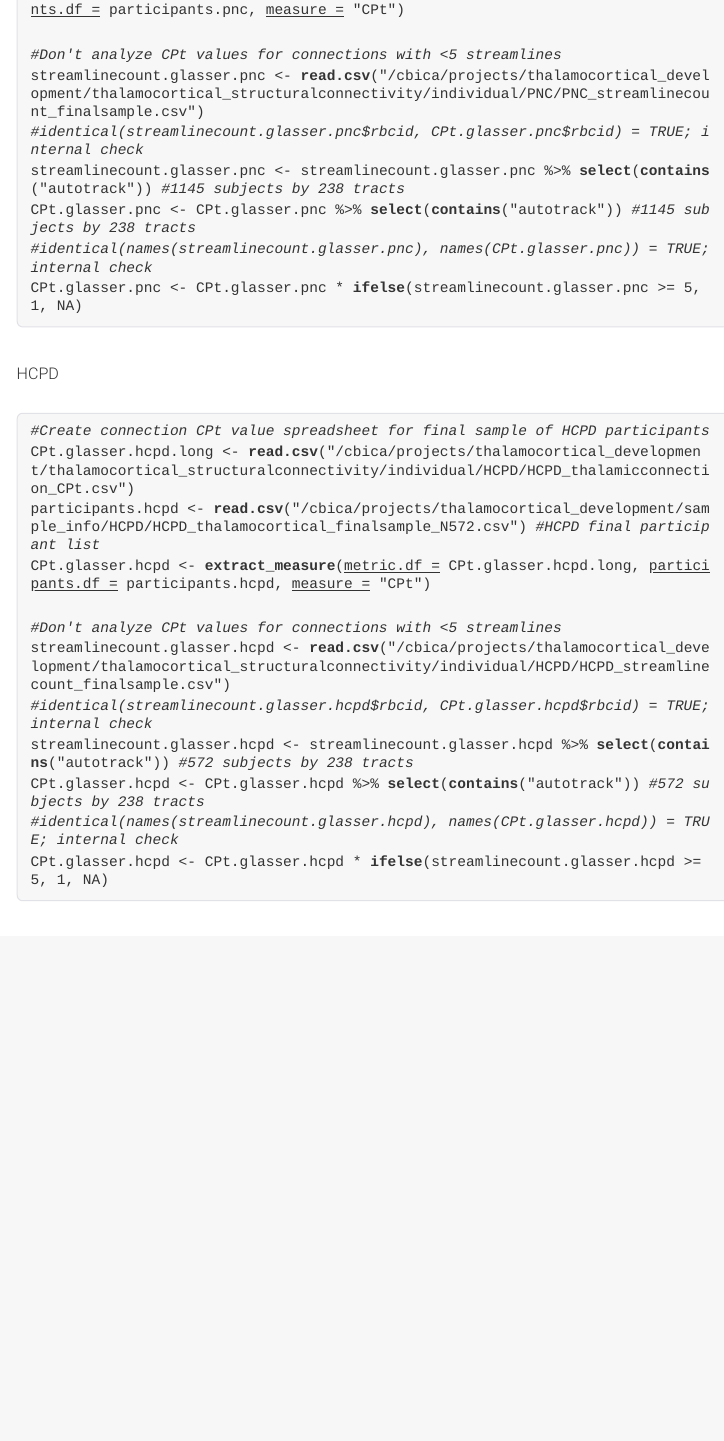
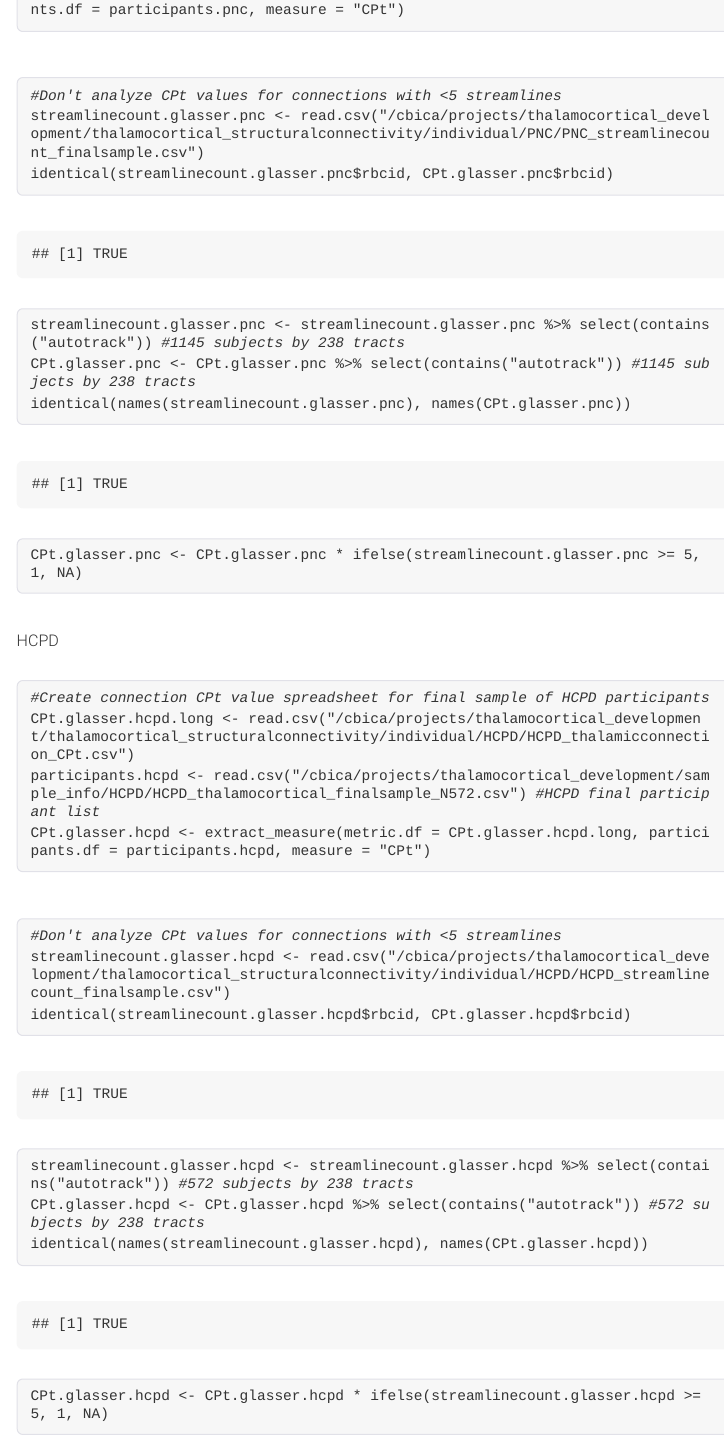
Before and after one commit to PennLINC/thalamocortical_development, an R Markdown document (results/tract_anatomy/thalamocortical_connection_anatomy.Rmd): the page in a window 1100 px wide, from 16150 px down. The pictures show the output file results/tract_anatomy/thalamocortical_connection_anatomy.html that the author committed with the source, opened offline; menus at the side of the page are left out; long lines of code are wrapped.

Commit message:
thalamocortical connection anatomy

````diff
--- a/results/tract_anatomy/thalamocortical_connection_anatomy.Rmd
+++ b/results/tract_anatomy/thalamocortical_connection_anatomy.Rmd
@@ -355,13 +355,18 @@ PNC
 CPt.glasser.pnc.long <- read.csv("/cbica/projects/thalamocortical_development/thalamocortical_structuralconnectivity/individual/PNC/PNC_thalamicconnection_CPt.csv") #thalamic connection CPt gradient values, generated by /tract_measures/CPtgradient_values/lthalamocortical_calculate_CPtvalues.sh and /tract_measures/CPtgradient_values/thalamocortical_CPtvalues.py
 participants.pnc <- read.csv("/cbica/projects/thalamocortical_development/sample_info/PNC/PNC_thalamocortical_finalsample_N1145.csv") #PNC final participant list
 CPt.glasser.pnc <- extract_measure(metric.df = CPt.glasser.pnc.long, participants.df = participants.pnc, measure = "CPt")
+```
 
+```{r}
 #Don't analyze CPt values for connections with <5 streamlines
 streamlinecount.glasser.pnc <- read.csv("/cbica/projects/thalamocortical_development/thalamocortical_structuralconnectivity/individual/PNC/PNC_streamlinecount_finalsample.csv")
-#identical(streamlinecount.glasser.pnc$rbcid, CPt.glasser.pnc$rbcid) = TRUE; internal check
+identical(streamlinecount.glasser.pnc$rbcid, CPt.glasser.pnc$rbcid)
+```
+
+```{r}
 streamlinecount.glasser.pnc <- streamlinecount.glasser.pnc %>% select(contains("autotrack")) #1145 subjects by 238 tracts
 CPt.glasser.pnc <- CPt.glasser.pnc %>% select(contains("autotrack")) #1145 subjects by 238 tracts
-#identical(names(streamlinecount.glasser.pnc), names(CPt.glasser.pnc)) = TRUE; internal check
+identical(names(streamlinecount.glasser.pnc), names(CPt.glasser.pnc))
 CPt.glasser.pnc <- CPt.glasser.pnc * ifelse(streamlinecount.glasser.pnc >= 5, 1, NA)
 ```
 
@@ -371,13 +376,18 @@ HCPD
 CPt.glasser.hcpd.long <- read.csv("/cbica/projects/thalamocortical_development/thalamocortical_structuralconnectivity/individual/HCPD/HCPD_thalamicconnection_CPt.csv")
 participants.hcpd <- read.csv("/cbica/projects/thalamocortical_development/sample_info/HCPD/HCPD_thalamocortical_finalsample_N572.csv") #HCPD final participant list
 CPt.glasser.hcpd <- extract_measure(metric.df = CPt.glasser.hcpd.long, participants.df = participants.hcpd, measure = "CPt")
+```
 
+```{r}
 #Don't analyze CPt values for connections with <5 streamlines
 streamlinecount.glasser.hcpd <- read.csv("/cbica/projects/thalamocortical_development/thalamocortical_structuralconnectivity/individual/HCPD/HCPD_streamlinecount_finalsample.csv")
-#identical(streamlinecount.glasser.hcpd$rbcid, CPt.glasser.hcpd$rbcid) = TRUE; internal check
+identical(streamlinecount.glasser.hcpd$rbcid, CPt.glasser.hcpd$rbcid)
+```
+
+```{r}
 streamlinecount.glasser.hcpd <- streamlinecount.glasser.hcpd %>% select(contains("autotrack")) #572 subjects by 238 tracts
 CPt.glasser.hcpd <- CPt.glasser.hcpd %>% select(contains("autotrack")) #572 subjects by 238 tracts
-#identical(names(streamlinecount.glasser.hcpd), names(CPt.glasser.hcpd)) = TRUE; internal check
+identical(names(streamlinecount.glasser.hcpd), names(CPt.glasser.hcpd))
 CPt.glasser.hcpd <- CPt.glasser.hcpd * ifelse(streamlinecount.glasser.hcpd >= 5, 1, NA)
 ```
 
````
Also changed, not shown: results/tract_anatomy/thalamocortical_connection_anatomy.html, results/tract_anatomy/thalamocortical_connection_anatomy.Rmd (2 more changed lines).
